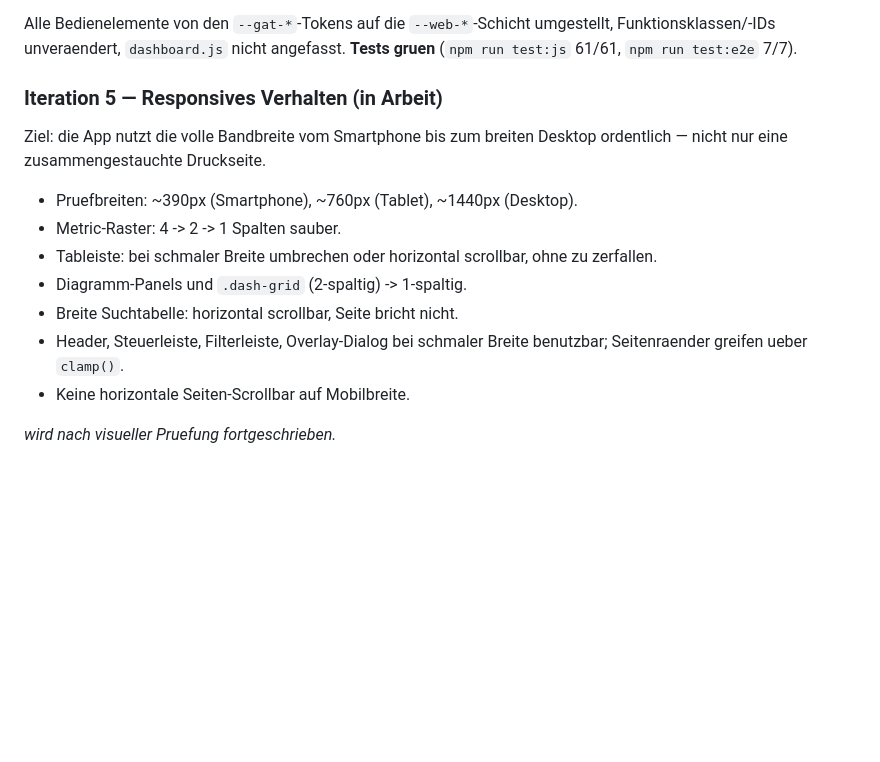
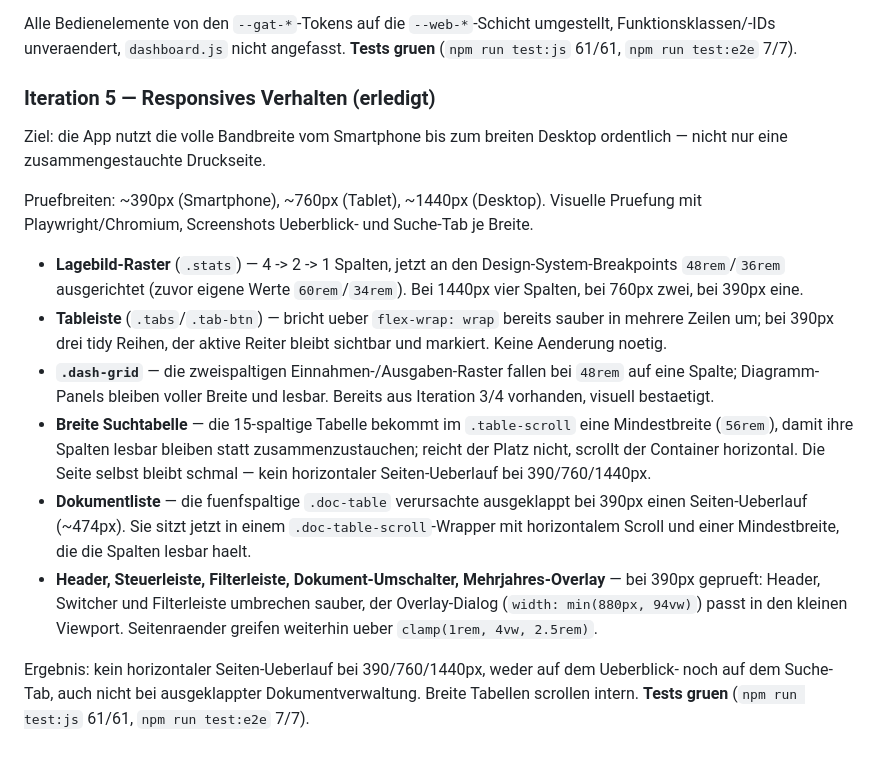
Before and after one commit to GrueneAT/gemeindefinanzen, a Markdown page: docs/web-design-system.md, the part around the change. GitHub-like rendering; blank space fills up the shorter version.

Commit message:
ye9ih: Iteration 5 (Responsivitaet) im Design-System-Dokument als erledigt

```diff
--- a/docs/web-design-system.md
+++ b/docs/web-design-system.md
@@ -229,19 +229,41 @@ umgestellt, Funktionsklassen/-IDs unveraendert, `dashboard.js` nicht
 angefasst. **Tests gruen** (`npm run test:js` 61/61, `npm run test:e2e`
 7/7).
 
-### Iteration 5 — Responsives Verhalten (in Arbeit)
+### Iteration 5 — Responsives Verhalten (erledigt)
 
 Ziel: die App nutzt die volle Bandbreite vom Smartphone bis zum breiten
 Desktop ordentlich — nicht nur eine zusammengestauchte Druckseite.
 
-- Pruefbreiten: ~390px (Smartphone), ~760px (Tablet), ~1440px (Desktop).
-- Metric-Raster: 4 -> 2 -> 1 Spalten sauber.
-- Tableiste: bei schmaler Breite umbrechen oder horizontal scrollbar,
-  ohne zu zerfallen.
-- Diagramm-Panels und `.dash-grid` (2-spaltig) -> 1-spaltig.
-- Breite Suchtabelle: horizontal scrollbar, Seite bricht nicht.
-- Header, Steuerleiste, Filterleiste, Overlay-Dialog bei schmaler Breite
-  benutzbar; Seitenraender greifen ueber `clamp()`.
-- Keine horizontale Seiten-Scrollbar auf Mobilbreite.
+Pruefbreiten: ~390px (Smartphone), ~760px (Tablet), ~1440px (Desktop).
+Visuelle Pruefung mit Playwright/Chromium, Screenshots Ueberblick- und
+Suche-Tab je Breite.
 
-_wird nach visueller Pruefung fortgeschrieben._
+- **Lagebild-Raster** (`.stats`) — 4 -> 2 -> 1 Spalten, jetzt an den
+  Design-System-Breakpoints `48rem`/`36rem` ausgerichtet (zuvor eigene
+  Werte `60rem`/`34rem`). Bei 1440px vier Spalten, bei 760px zwei, bei
+  390px eine.
+- **Tableiste** (`.tabs`/`.tab-btn`) — bricht ueber `flex-wrap: wrap`
+  bereits sauber in mehrere Zeilen um; bei 390px drei tidy Reihen, der
+  aktive Reiter bleibt sichtbar und markiert. Keine Aenderung noetig.
+- **`.dash-grid`** — die zweispaltigen Einnahmen-/Ausgaben-Raster fallen
+  bei `48rem` auf eine Spalte; Diagramm-Panels bleiben voller Breite und
+  lesbar. Bereits aus Iteration 3/4 vorhanden, visuell bestaetigt.
+- **Breite Suchtabelle** — die 15-spaltige Tabelle bekommt im
+  `.table-scroll` eine Mindestbreite (`56rem`), damit ihre Spalten lesbar
+  bleiben statt zusammenzustauchen; reicht der Platz nicht, scrollt der
+  Container horizontal. Die Seite selbst bleibt schmal — kein
+  horizontaler Seiten-Ueberlauf bei 390/760/1440px.
+- **Dokumentliste** — die fuenfspaltige `.doc-table` verursachte
+  ausgeklappt bei 390px einen Seiten-Ueberlauf (~474px). Sie sitzt jetzt
+  in einem `.doc-table-scroll`-Wrapper mit horizontalem Scroll und einer
+  Mindestbreite, die die Spalten lesbar haelt.
+- **Header, Steuerleiste, Filterleiste, Dokument-Umschalter,
+  Mehrjahres-Overlay** — bei 390px geprueft: Header, Switcher und
+  Filterleiste umbrechen sauber, der Overlay-Dialog (`width: min(880px,
+  94vw)`) passt in den kleinen Viewport. Seitenraender greifen weiterhin
+  ueber `clamp(1rem, 4vw, 2.5rem)`.
+
+Ergebnis: kein horizontaler Seiten-Ueberlauf bei 390/760/1440px, weder
+auf dem Ueberblick- noch auf dem Suche-Tab, auch nicht bei ausgeklappter
+Dokumentverwaltung. Breite Tabellen scrollen intern. **Tests gruen**
+(`npm run test:js` 61/61, `npm run test:e2e` 7/7).
```
